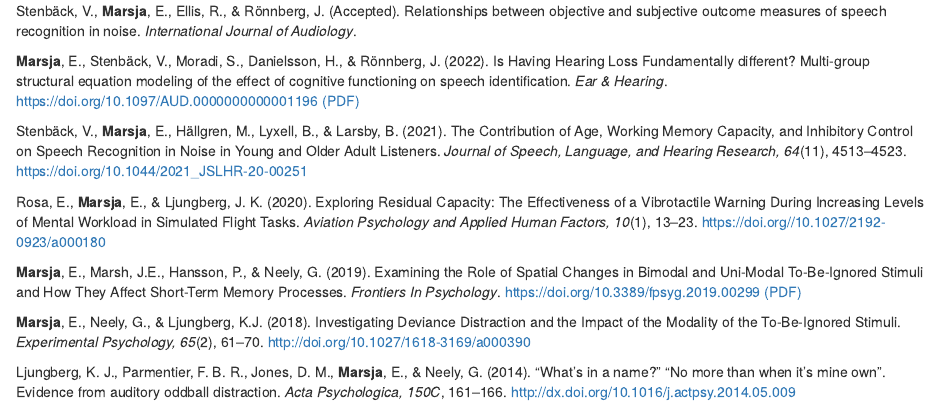
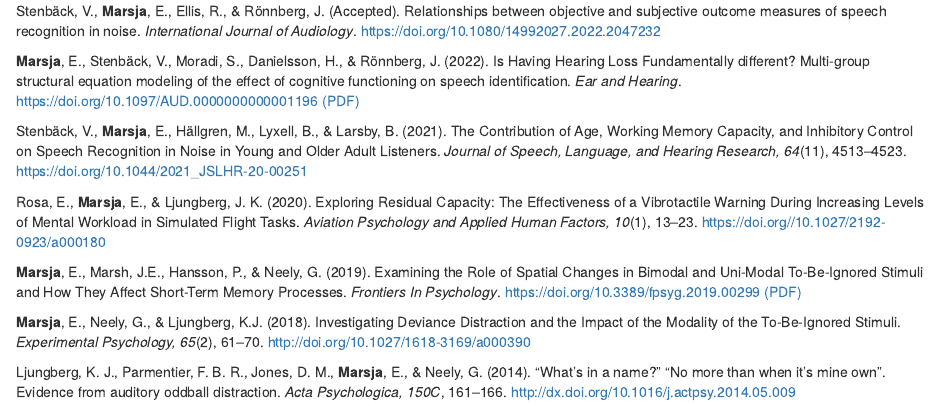
Before and after one commit to marsja/CV, an R Markdown document (peer-reviewed.Rmd): the page in a window 1100 px wide, from its top. Rendered offline with R 4.5, knitr and Pandoc, with nearby package versions.

Commit message:
Added DOI (forthcoming DOI, for when published online)

```diff
--- a/peer-reviewed.Rmd
+++ b/peer-reviewed.Rmd
@@ -1,6 +1,6 @@
-Stenbäck, V., **Marsja**, E., Ellis, R., & Rönnberg, J. (Accepted). Relationships between objective and subjective outcome measures of speech recognition in noise. *International Journal of Audiology*.
+Stenbäck, V., **Marsja**, E., Ellis, R., & Rönnberg, J. (Accepted). Relationships between objective and subjective outcome measures of speech recognition in noise. *International Journal of Audiology*. [https://doi.org/10.1080/14992027.2022.2047232](https://doi.org/10.1080/14992027.2022.2047232)
 
-**Marsja**, E., Stenbäck, V., Moradi, S., Danielsson, H., & Rönnberg, J. (2022). Is Having Hearing Loss Fundamentally different? Multi-group structural equation modeling of the effect of cognitive functioning on speech identification. *Ear & Hearing*. [https://doi.org/10.1097/AUD.0000000000001196](https://doi.org/10.1097/AUD.0000000000001196) [(PDF)](https://bit.ly/EANDH22)
+**Marsja**, E., Stenbäck, V., Moradi, S., Danielsson, H., & Rönnberg, J. (2022). Is Having Hearing Loss Fundamentally different? Multi-group structural equation modeling of the effect of cognitive functioning on speech identification. *Ear and Hearing*. [https://doi.org/10.1097/AUD.0000000000001196](https://doi.org/10.1097/AUD.0000000000001196) [(PDF)](https://bit.ly/EANDH22)
 
 Stenbäck, V., **Marsja**, E., Hällgren, M., Lyxell, B., & Larsby, B. (2021). The Contribution of Age, Working Memory Capacity, and Inhibitory Control on Speech Recognition in Noise in Young and Older Adult Listeners. *Journal of Speech, Language, and Hearing Research, 64*(11), 4513–4523. [https://doi.org/10.1044/2021_JSLHR-20-00251](https://doi.org/10.1044/2021_JSLHR-20-00251)
 
```
